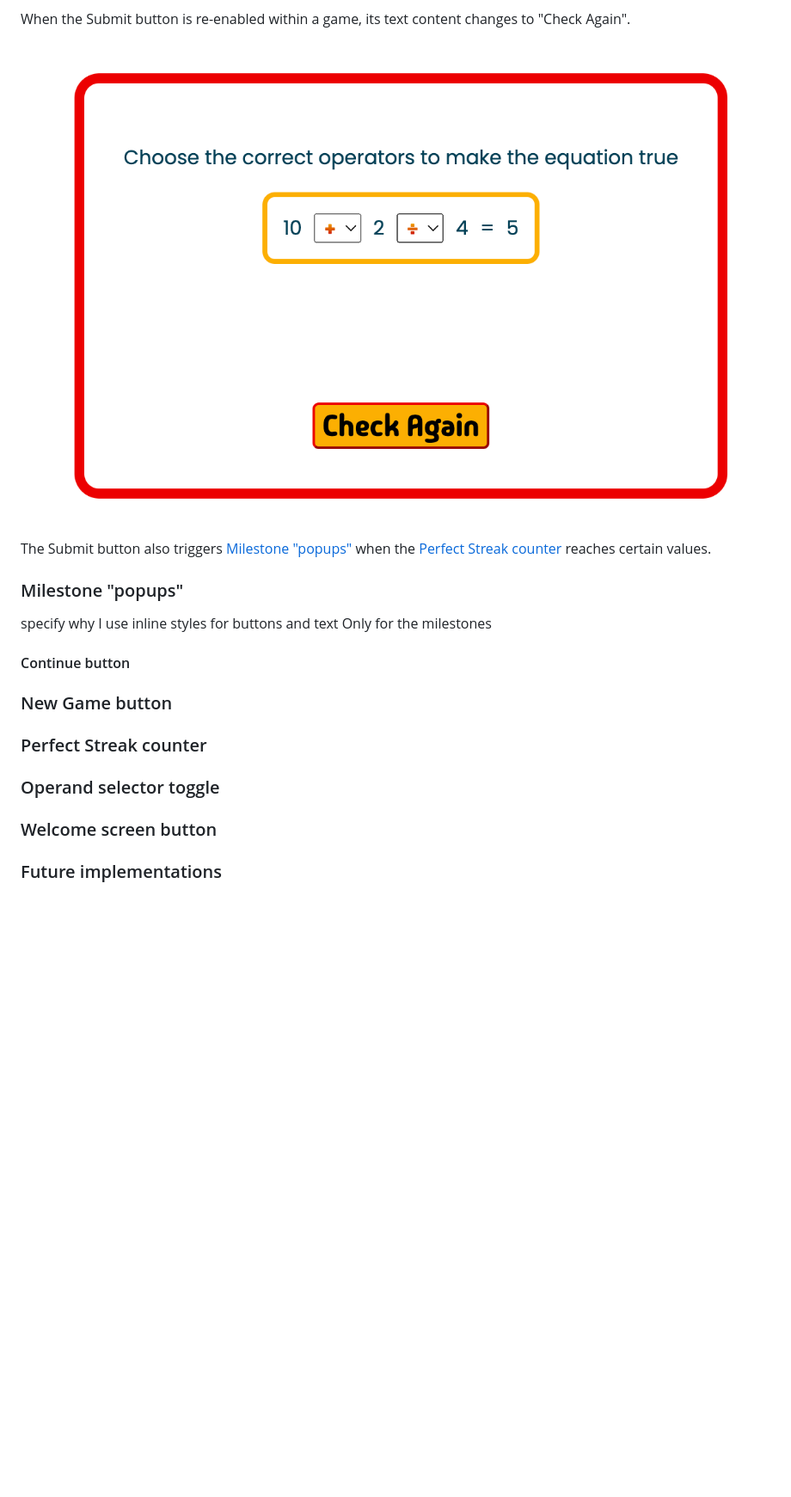
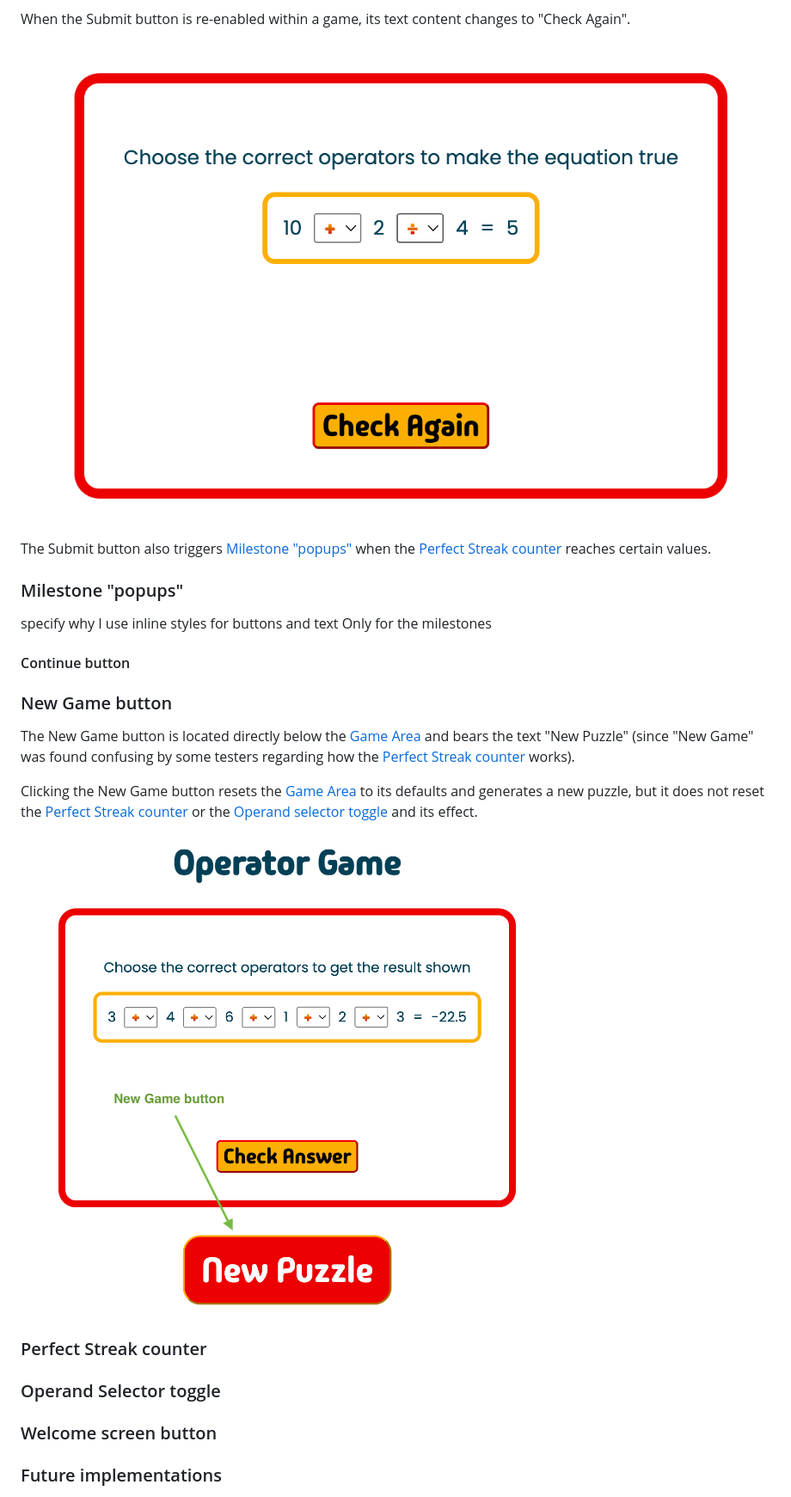
Before and after one commit to blahosyl/operator-game, a Markdown page: README.md, the part around the change printed below. Shown: that part at 86% size. Drawn GitHub-style; pictures changed too: readme-pics/new-game-button.png (added); blank space fills up the shorter version.

Commit message:
add New Game button text and pic | Features #49

```diff
--- a/README.md
+++ b/README.md
@@ -208,9 +208,15 @@ The Submit button also triggers [Milestone "popups"](milestone-"popups") when th
 
 ### New Game button
 
+The New Game button is located directly below the [Game Area](#game-area) and bears the text "New Puzzle" (since "New Game" was found confusing by some testers regarding how the [Perfect Streak counter](#perfect-streak-counter) works).
+
+Clicking the New Game button resets the [Game Area](#game-area) to its defaults and generates a new puzzle, but it does not reset the [Perfect Streak counter](#perfect-streak-counter) or the [Operand selector toggle](#sperand-selector-toggle) and its effect.
+
+![The New Game button](readme-pics/new-game-button.png)
+
 ### Perfect Streak counter
 
-### Operand selector toggle
+### Operand Selector toggle
 
 ### Welcome screen button
 
```
Also changed, not shown: other parts of README.md (+1 -1 lines).
